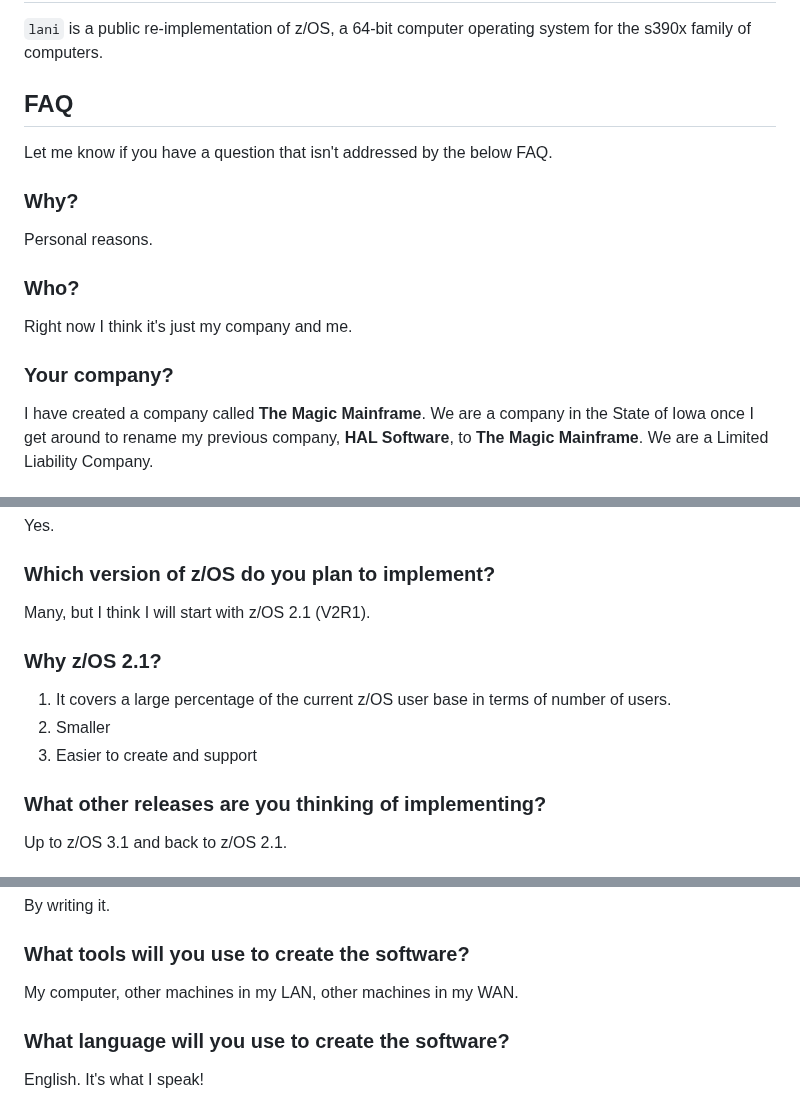
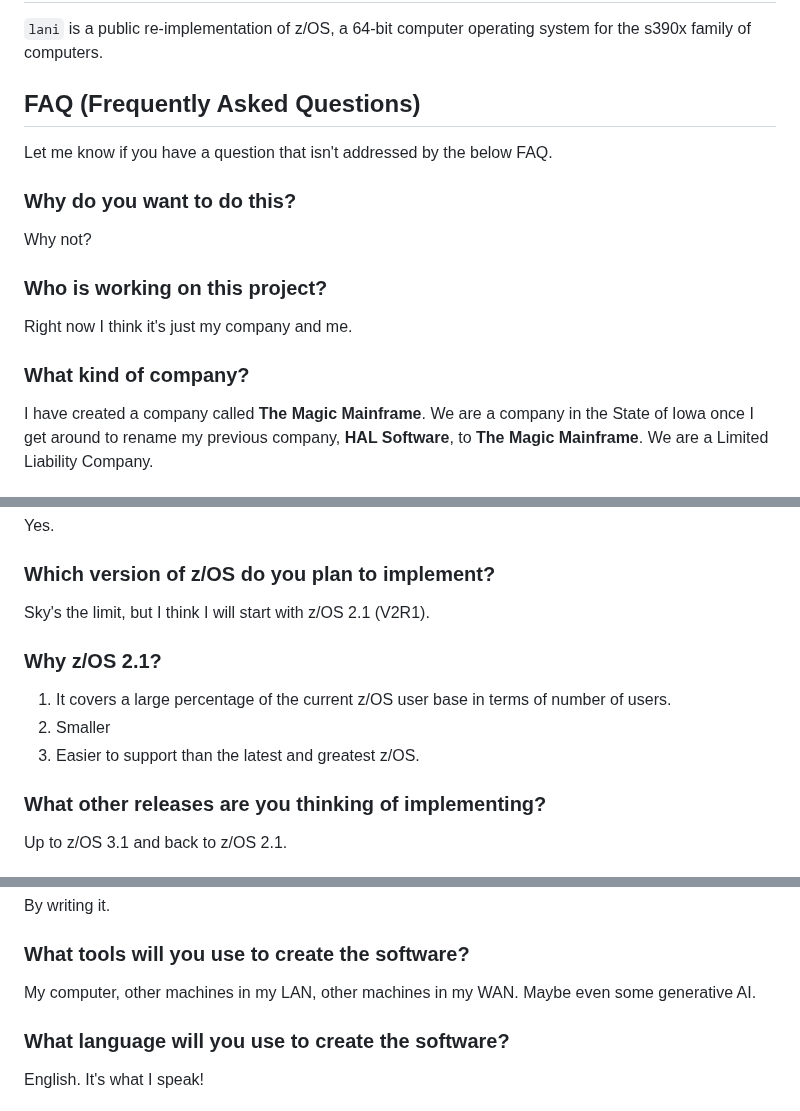
Before and after one commit to The-Magic-Mainframe/lani, a Markdown page: README.md, 3 parts joined by grey strips. Drawn GitHub-style.

```diff
--- a/README.md
+++ b/README.md
@@ -1,16 +1,16 @@
 # lani
 `lani` is a public re-implementation of z/OS, a 64-bit computer operating system for the s390x family of computers.
 
-## FAQ
+## FAQ (Frequently Asked Questions)
 Let me know if you have a question that isn't addressed by the below FAQ.
 
-### Why?
-Personal reasons.
+### Why do you want to do this?
+Why not?
 
-### Who?
+### Who is working on this project?
 Right now I think it's just my company and me.
 
-### Your company?
+### What kind of company?
 I have created a company called **The Magic Mainframe**. We are a company in the State of Iowa once I get around to rename my previous company, **HAL Software**, to **The Magic Mainframe**. We are a Limited Liability Company.
 
 ### Who is in your company?
@@ -29,12 +29,12 @@ Yeah!
 Yes.
 
 ### Which version of z/OS do you plan to implement?
-Many, but I think I will start with z/OS 2.1 (V2R1).
+Sky's the limit, but I think I will start with z/OS 2.1 (V2R1).
 
 ### Why z/OS 2.1?
 1. It covers a large percentage of the current z/OS user base in terms of number of users.
 2. Smaller
-3. Easier to create and support
+3. Easier to support than the latest and greatest z/OS.
 
 ### What other releases are you thinking of implementing?
 Up to z/OS 3.1 and back to z/OS 2.1.
@@ -46,7 +46,7 @@ By creating some software.
 By writing it.
 
 ### What tools will you use to create the software?
-My computer, other machines in my LAN, other machines in my WAN.
+My computer, other machines in my LAN, other machines in my WAN. Maybe even some generative AI.
 
 ### What language will you use to create the software?
 English. It's what I speak!
```
Also changed, not shown: other parts of README.md (+3 -3 lines).
